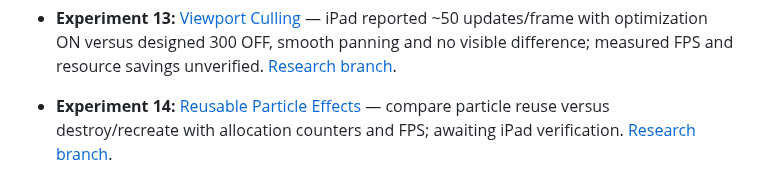
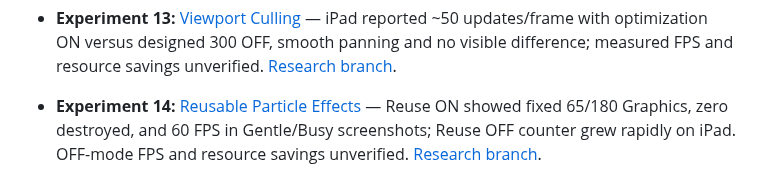
Before and after one commit to ErikEhresman-ST1987/pixie-research, a Markdown page: README.md, the part around the change. GitHub-like rendering.

Commit message:
Document particle recycling iPad results

```diff
--- a/README.md
+++ b/README.md
@@ -46,4 +46,4 @@ The existing games are not modified by this research. The dashboard can display
 
 - **Experiment 13:** [Viewport Culling](experiments/viewport-culling/index.html) — iPad reported ~50 updates/frame with optimization ON versus designed 300 OFF, smooth panning and no visible difference; measured FPS and resource savings unverified. [Research branch](../../tree/research/viewport-culling).
 
-- **Experiment 14:** [Reusable Particle Effects](experiments/particle-recycling/index.html) — compare particle reuse versus destroy/recreate with allocation counters and FPS; awaiting iPad verification. [Research branch](../../tree/research/particle-recycling).
+- **Experiment 14:** [Reusable Particle Effects](experiments/particle-recycling/index.html) — Reuse ON showed fixed 65/180 Graphics, zero destroyed, and 60 FPS in Gentle/Busy screenshots; Reuse OFF counter grew rapidly on iPad. OFF-mode FPS and resource savings unverified. [Research branch](../../tree/research/particle-recycling).
```
